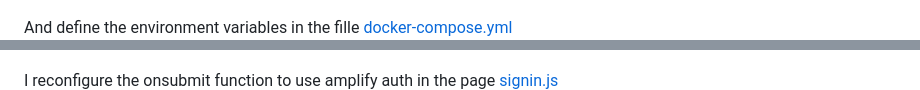
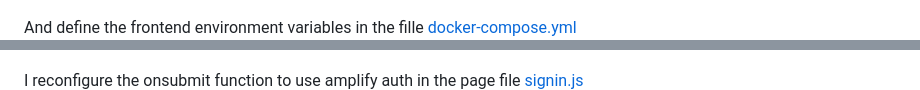
Before and after one commit to vilt23/aws-bootcamp-cruddur-2023, a Markdown page: journal/week3.md, 2 parts joined by grey strips. GitHub-like rendering.

```diff
--- a/journal/week3.md
+++ b/journal/week3.md
@@ -15,6 +15,6 @@ The next step consisted to import the librairy and configure amplify in the file
 ![configure amplify in appjs](assets/week3/Week%203%20-%20Amplify%20AppJs.png)
 
-And define the environment variables in the fille [docker-compose.yml](https://github.com/vilt23/aws-bootcamp-cruddur-2023/blob/main/docker-compose.yml)
+And define the frontend environment variables in the fille [docker-compose.yml](https://github.com/vilt23/aws-bootcamp-cruddur-2023/blob/main/docker-compose.yml)
 ![docker compose env](assets/week3/Week%203%20-%20Env%20variables.png)
 
 I also modified the authentication method using anplify in the frontend page [HomeFeedPage.js](https://github.com/vilt23/aws-bootcamp-cruddur-2023/blob/main/frontend-react-js/src/pages/HomeFeedPage.js)
@@ -28,7 +28,7 @@ Next I modified the authentification method to use amplify instead of the token
 
 ![ProfileInfo.js](assets/week3/Week%203%20-%20Signout%20ProfileInfoJs.png)
 
-I reconfigure the onsubmit function to use amplify auth in the page [signin.js](https://github.com/vilt23/aws-bootcamp-cruddur-2023/blob/main/frontend-react-js/src/pages/SigninPage.js)
+I reconfigure the onsubmit function to use amplify auth in the page file [signin.js](https://github.com/vilt23/aws-bootcamp-cruddur-2023/blob/main/frontend-react-js/src/pages/SigninPage.js)
 ![signin.js](assets/week3/Week%203%20-%20SigninPage.png)
 
 In the file [signup.js](https://github.com/vilt23/aws-bootcamp-cruddur-2023/blob/main/frontend-react-js/src/pages/SignupPage.js) I modified the onsubmit function to use cognito instead of token after importing auth from aws-amplify.
```
Also changed, not shown: other parts of journal/week3.md (+9 -8 lines).
